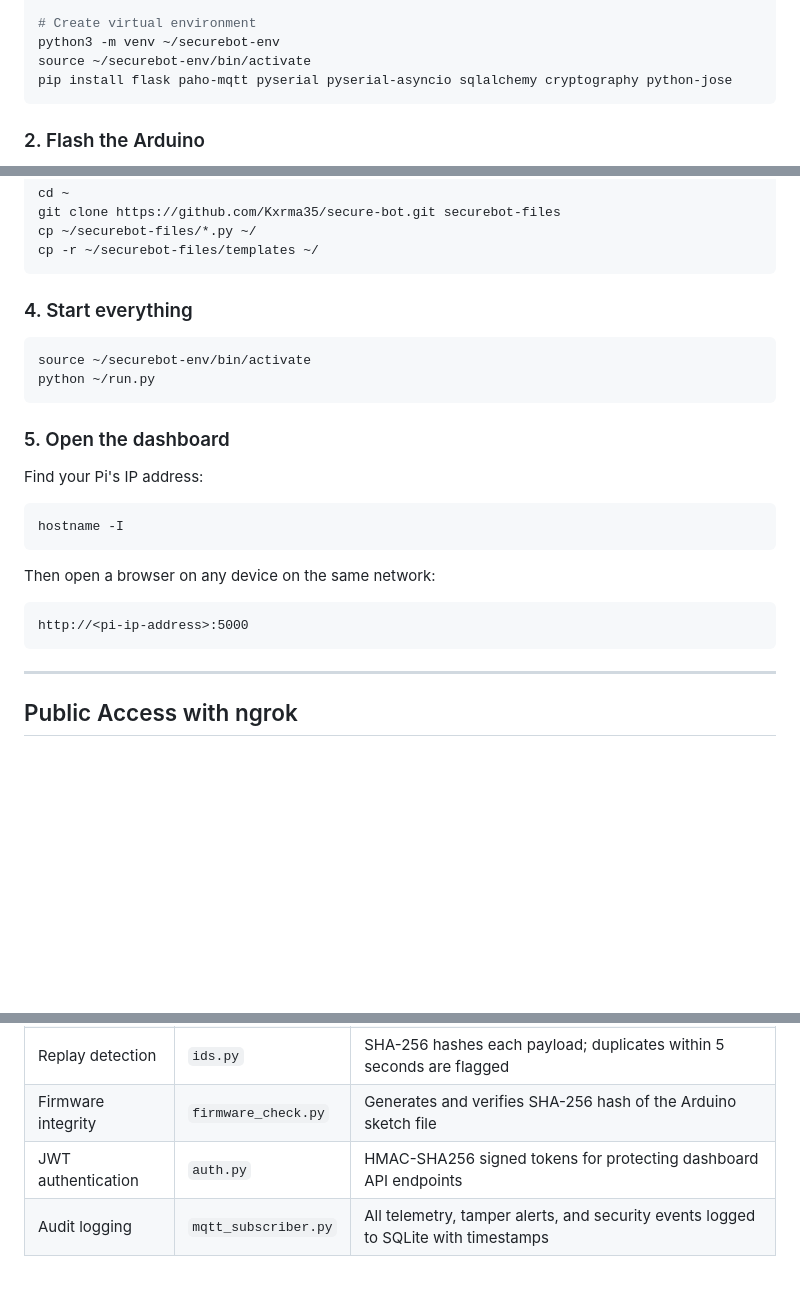
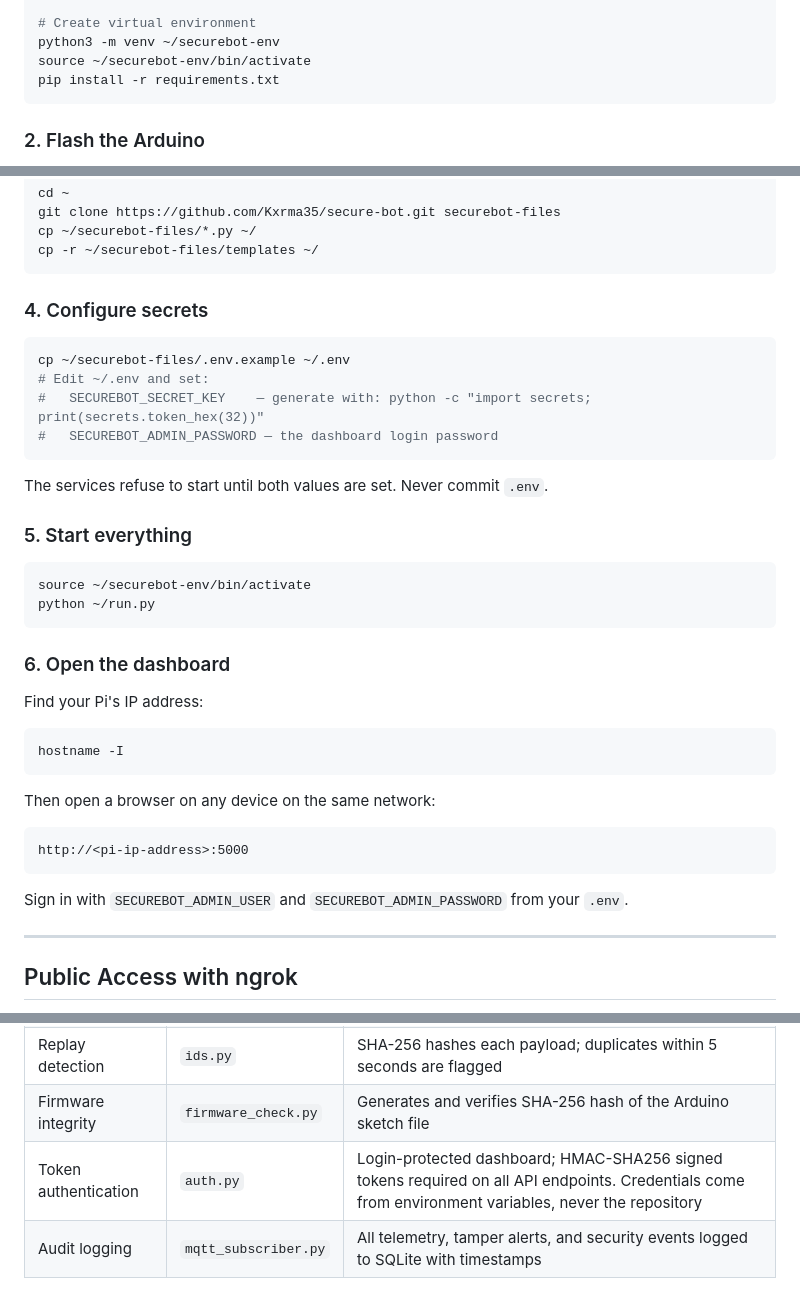
Before and after one commit to Kxrma35/secure-bot, a Markdown page: README.md, 3 parts joined by grey strips. Rendered like a GitHub page; blank space fills up the shorter version.

````diff
--- a/README.md
+++ b/README.md
@@ -152,7 +152,7 @@ sudo systemctl start mosquitto
 # Create virtual environment
 python3 -m venv ~/securebot-env
 source ~/securebot-env/bin/activate
-pip install flask paho-mqtt pyserial pyserial-asyncio sqlalchemy cryptography python-jose
+pip install -r requirements.txt
 ```
 
 ### 2. Flash the Arduino
@@ -173,14 +173,25 @@ cp ~/securebot-files/*.py ~/
 cp -r ~/securebot-files/templates ~/
 ```
 
-### 4. Start everything
+### 4. Configure secrets
+
+```bash
+cp ~/securebot-files/.env.example ~/.env
+# Edit ~/.env and set:
+#   SECUREBOT_SECRET_KEY    — generate with: python -c "import secrets; print(secrets.token_hex(32))"
+#   SECUREBOT_ADMIN_PASSWORD — the dashboard login password
+```
+
+The services refuse to start until both values are set. Never commit `.env`.
+
+### 5. Start everything
 
 ```bash
 source ~/securebot-env/bin/activate
 python ~/run.py
 ```
 
-### 5. Open the dashboard
+### 6. Open the dashboard
 
 Find your Pi's IP address:
 ```bash
@@ -191,6 +202,8 @@ Then open a browser on any device on the same network:
 ```
 http://<pi-ip-address>:5000
 ```
+
+Sign in with `SECUREBOT_ADMIN_USER` and `SECUREBOT_ADMIN_PASSWORD` from your `.env`.
 
 ---
 
@@ -223,7 +236,7 @@ This generates a public URL like `https://abc123.ngrok-free.app` accessible from
 | Flood detection | `ids.py` | Flags MQTT message rates above 10/second as a flood attack |
 | Replay detection | `ids.py` | SHA-256 hashes each payload; duplicates within 5 seconds are flagged |
 | Firmware integrity | `firmware_check.py` | Generates and verifies SHA-256 hash of the Arduino sketch file |
-| JWT authentication | `auth.py` | HMAC-SHA256 signed tokens for protecting dashboard API endpoints |
+| Token authentication | `auth.py` | Login-protected dashboard; HMAC-SHA256 signed tokens required on all API endpoints. Credentials come from environment variables, never the repository |
 | Audit logging | `mqtt_subscriber.py` | All telemetry, tamper alerts, and security events logged to SQLite with timestamps |
 
 ### Firmware Integrity Check
````
Also changed, not shown: other parts of README.md (+25 -18 lines).
